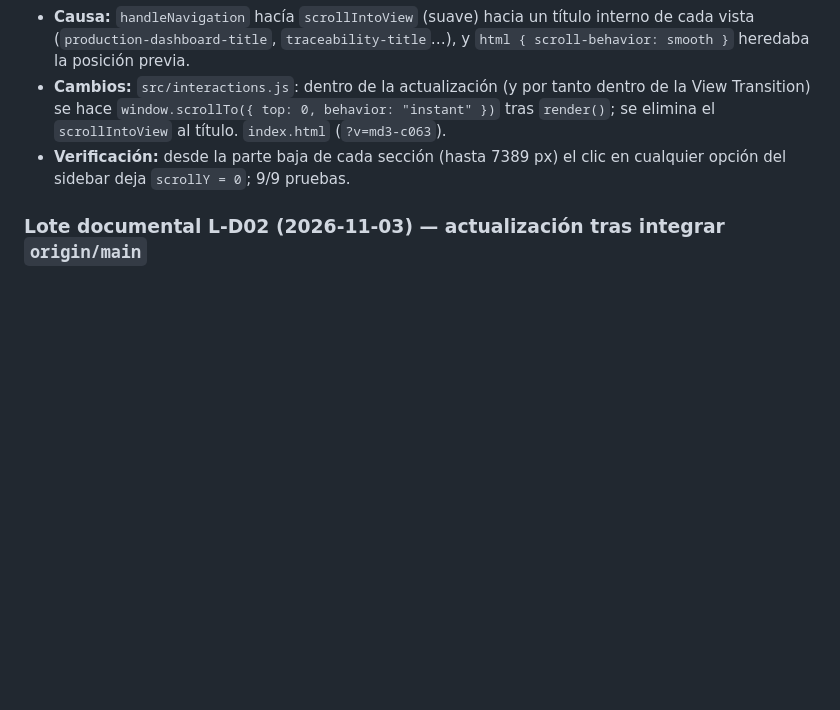
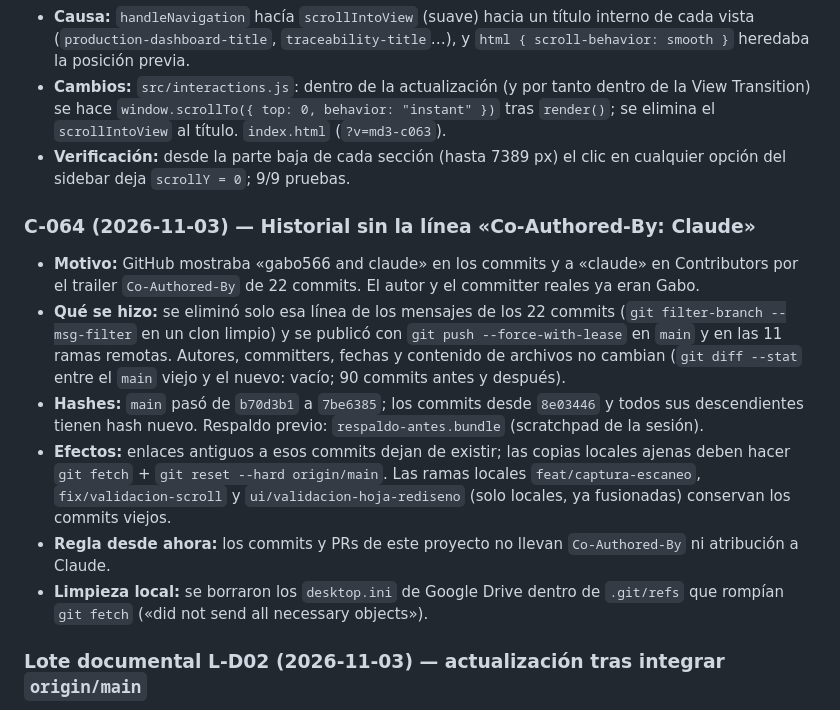
Before and after one commit to gabo566/Proyecto-SOP, a Markdown page: docs/09-decisiones-e-historial.md, the part around the change. GitHub-like rendering; blank space fills up the shorter version.

Commit message:
docs: registra la limpieza del historial sin coautor Claude (C-064)
Documenta en docs/09 que se eliminó la línea Co-Authored-By de los 22
commits afectados y se publicó con push forzado (--force-with-lease)
en main y en las 11 ramas remotas.

- Contenido de archivos idéntico antes y después; 90 commits en main.
- main: b70d3b1 -> 7be6385; respaldo previo en un .bundle.
- Efectos: enlaces antiguos a esos hashes dejan de existir y las
  copias locales ajenas necesitan fetch + reset --hard origin/main.
- Limpieza local de los desktop.ini de Google Drive en .git/refs que
  rompían git fetch.

```diff
--- a/docs/09-decisiones-e-historial.md
+++ b/docs/09-decisiones-e-historial.md
@@ -553,6 +553,15 @@ No son cambios de código; no usan la numeración C-nnn. Archivos tocados: `docs
 - **Cambios:** `src/interactions.js`: dentro de la actualización (y por tanto dentro de la View Transition) se hace `window.scrollTo({ top: 0, behavior: "instant" })` tras `render()`; se elimina el `scrollIntoView` al título. `index.html` (`?v=md3-c063`).
 - **Verificación:** desde la parte baja de cada sección (hasta 7389 px) el clic en cualquier opción del sidebar deja `scrollY = 0`; 9/9 pruebas.
 
+### C-064 (2026-11-03) — Historial sin la línea «Co-Authored-By: Claude»
+
+- **Motivo:** GitHub mostraba «gabo566 and claude» en los commits y a «claude» en Contributors por el trailer `Co-Authored-By` de 22 commits. El autor y el committer reales ya eran Gabo.
+- **Qué se hizo:** se eliminó solo esa línea de los mensajes de los 22 commits (`git filter-branch --msg-filter` en un clon limpio) y se publicó con `git push --force-with-lease` en `main` y en las 11 ramas remotas. Autores, committers, fechas y contenido de archivos no cambian (`git diff --stat` entre el `main` viejo y el nuevo: vacío; 90 commits antes y después).
+- **Hashes:** `main` pasó de `b70d3b1` a `7be6385`; los commits desde `8e03446` y todos sus descendientes tienen hash nuevo. Respaldo previo: `respaldo-antes.bundle` (scratchpad de la sesión).
+- **Efectos:** enlaces antiguos a esos commits dejan de existir; las copias locales ajenas deben hacer `git fetch` + `git reset --hard origin/main`. Las ramas locales `feat/captura-escaneo`, `fix/validacion-scroll` y `ui/validacion-hoja-rediseno` (solo locales, ya fusionadas) conservan los commits viejos.
+- **Regla desde ahora:** los commits y PRs de este proyecto no llevan `Co-Authored-By` ni atribución a Claude.
+- **Limpieza local:** se borraron los `desktop.ini` de Google Drive dentro de `.git/refs` que rompían `git fetch` («did not send all necessary objects»).
+
 ### Lote documental L-D02 (2026-11-03) — actualización tras integrar `origin/main`
 
 No es cambio de código; el código cambió por la integración (14 commits ajenos a esta sesión). Archivos tocados: `docs/00`, `03`, `04-modulos/01`, `02`, `03`, `06`, `05`, `09`, `10`, `07`; y números de línea citados en todos los documentos.
```
